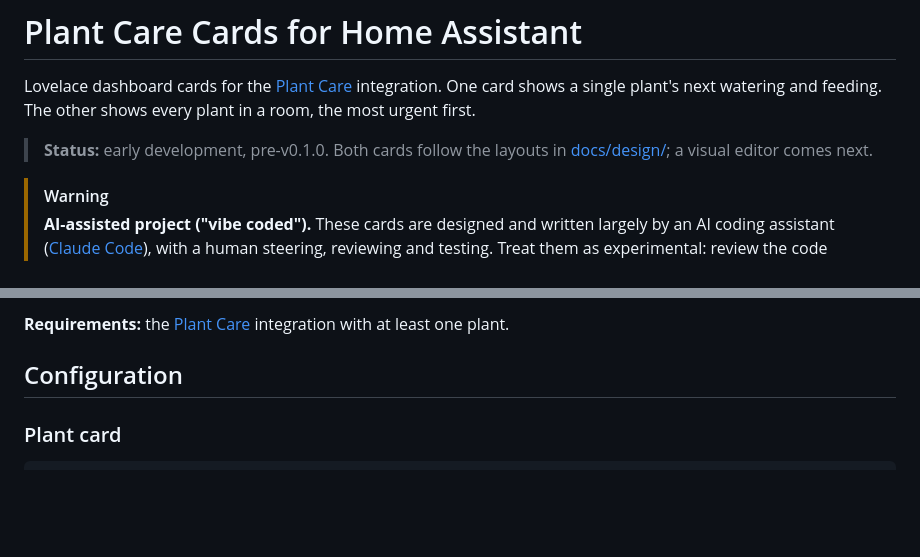
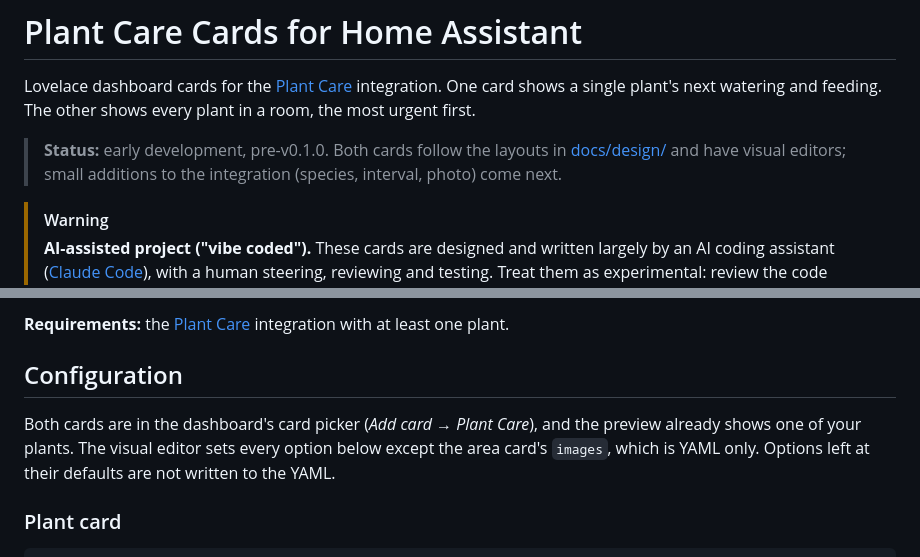
Before and after one commit to shipulinlev/ha-plants-care-card, a Markdown page: README.md, 2 parts joined by grey strips. Drawn GitHub-style; blank space fills up the shorter version.

Commit message:
docs: describe the visual editors
Explain the card picker and editor, that images is YAML-only and that
defaults are not written, and update the status line.

Co-Authored-By: Claude Opus 5.5 <noreply@anthropic.com>

```diff
--- a/README.md
+++ b/README.md
@@ -2,7 +2,7 @@
 
 Lovelace dashboard cards for the [Plant Care](https://github.com/shipulinlev/ha-plant-care) integration. One card shows a single plant's next watering and feeding. The other shows every plant in a room, the most urgent first.
 
-> **Status:** early development, pre-v0.1.0. Both cards follow the layouts in [docs/design/](docs/design/); a visual editor comes next.
+> **Status:** early development, pre-v0.1.0. Both cards follow the layouts in [docs/design/](docs/design/) and have visual editors; small additions to the integration (species, interval, photo) come next.
 
 > [!WARNING]
 > **AI-assisted project ("vibe coded").** These cards are designed and written largely by an AI coding assistant ([Claude Code](https://claude.com/claude-code)), with a human steering, reviewing and testing. Treat them as experimental: review the code before relying on it, and please report anything that looks wrong.
@@ -31,6 +31,8 @@ Copy `ha-plants-care-card.js` from the latest release to `<config>/www/`. Then a
 **Requirements:** the [Plant Care](https://github.com/shipulinlev/ha-plant-care) integration with at least one plant.
 
 ## Configuration
+
+Both cards are in the dashboard's card picker (_Add card → Plant Care_), and the preview already shows one of your plants. The visual editor sets every option below except the area card's `images`, which is YAML only. Options left at their defaults are not written to the YAML.
 
 ### Plant card
 
```
